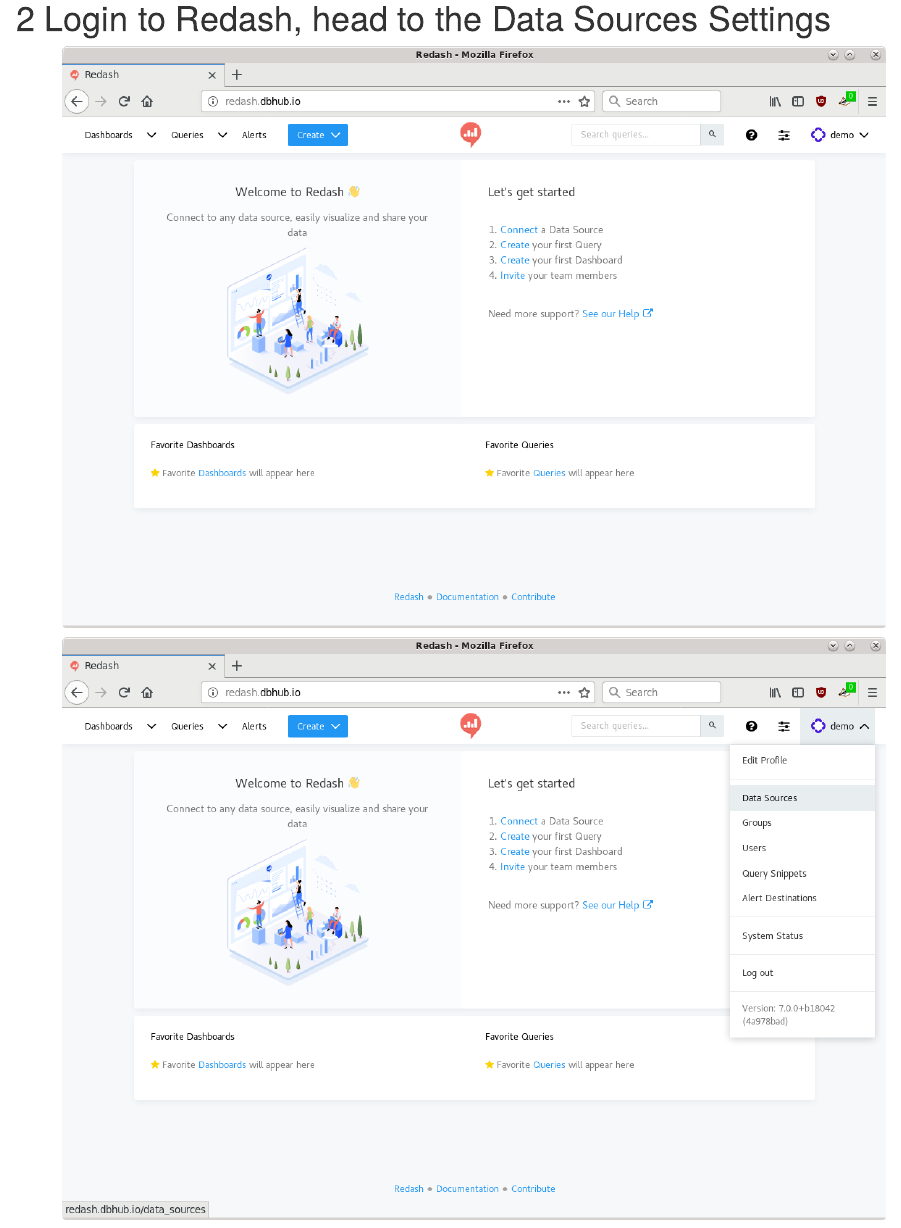
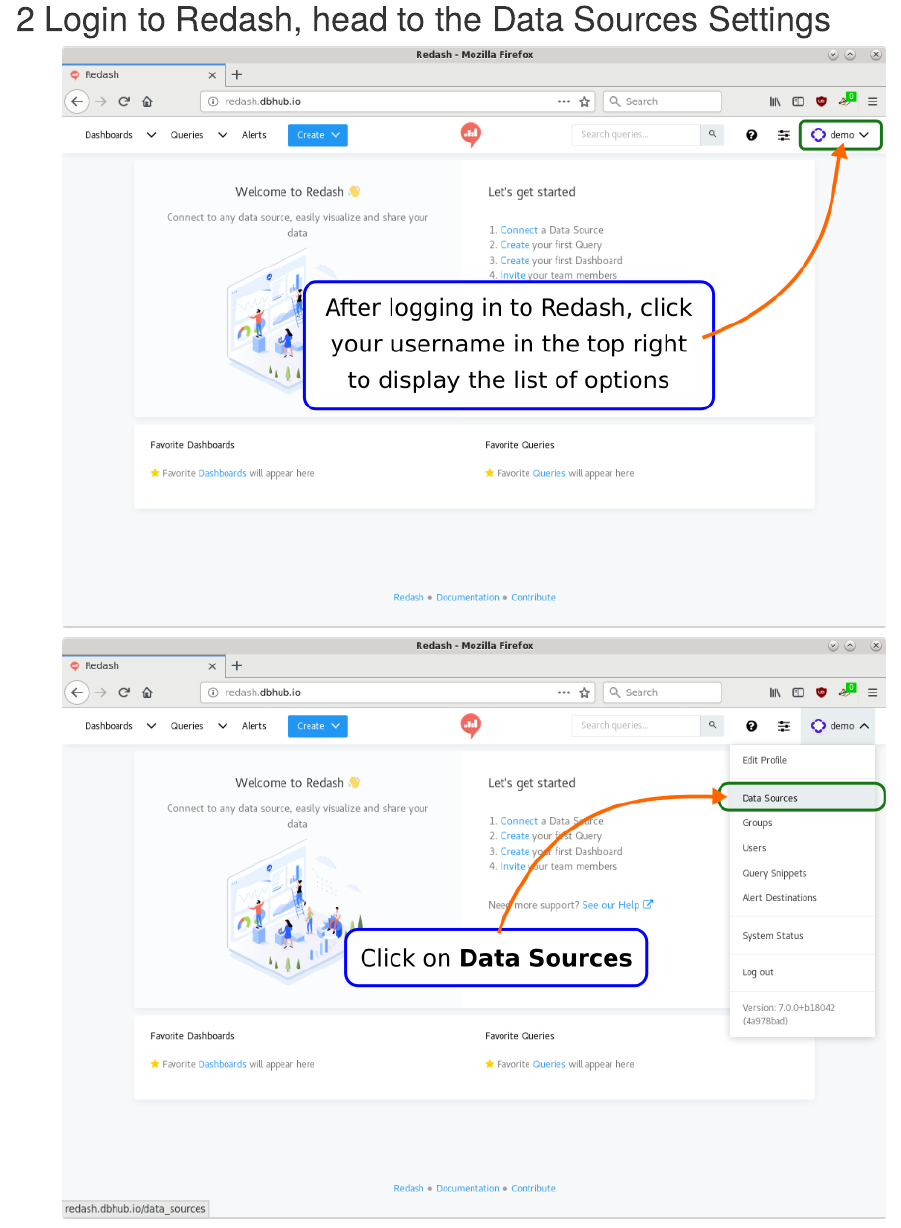
Before and after one commit to sqlitebrowser/dbhub_docs, an R Markdown document (index.Rmd): the page in a window 1100 px wide, from 1930 px down. Rendered offline with R 4.5, knitr and Pandoc, with nearby package versions; drawn as R Markdown's standard HTML page in place of the format the file asks for.

Commit message:
Next three screenshots annotated

````diff
--- a/index.Rmd
+++ b/index.Rmd
@@ -21,11 +21,11 @@
 # Login to Redash, head to the Data Sources Settings
 
 ```{r, echo = FALSE, fig.align='center', out.width='90%'}
-knitr::include_graphics("raw_screenshots/030_redash_welcome_page1.png")
+knitr::include_graphics("images/030_redash_welcome_page1.png")
 ```
 
 ```{r, echo = FALSE, fig.align='center', out.width='90%'}
-knitr::include_graphics("raw_screenshots/040_redash_welcome_page2.png")
+knitr::include_graphics("images/040_redash_welcome_page2.png")
 ```
 
 # Create a new Data Source
````
Also changed, not shown: images/000_dbhub_source_database1.png, images/010_dbhub_source_database2.png, images/020_dbhub_source_database3.png, images/030_redash_welcome_page1.png (added), images/040_redash_welcome_page2.png (added), inkscape/000_dbhub_source_database1.svg, inkscape/010_dbhub_source_database2.svg, inkscape/020_dbhub_source_database3.svg, inkscape/030_redash_welcome_page1.svg (added), inkscape/040_redash_welcome_page2.svg (added), inkscape/050_redash_new_data_source0.svg (added), index.Rmd (2 more changed lines).
